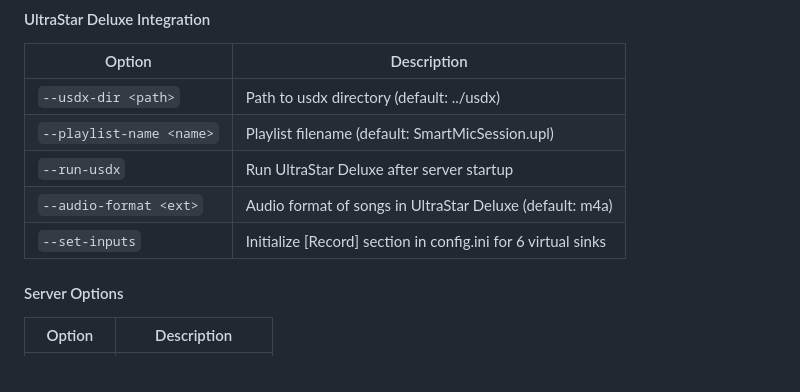
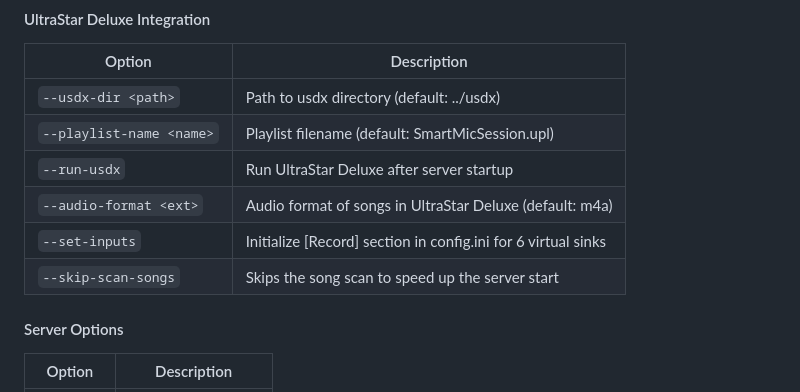
Before and after one commit to dgruss/SmartMicrophone, a Markdown page: README.md, the part around the change. Rendered like a GitHub page.

Commit message:
Add '--skip-scan-songs' option to README

```diff
--- a/README.md
+++ b/README.md
@@ -86,6 +86,7 @@ Some options perform operations that require `sudo` permission. However, SmartMi
 | `--run-usdx` | Run UltraStar Deluxe after server startup |
 | `--audio-format <ext>` | Audio format of songs in UltraStar Deluxe (default: m4a) |
 | `--set-inputs` | Initialize [Record] section in config.ini for 6 virtual sinks |
+| `--skip-scan-songs` | Skips the song scan to speed up the server start |
 
 #### Server Options
 | Option | Description |
```
